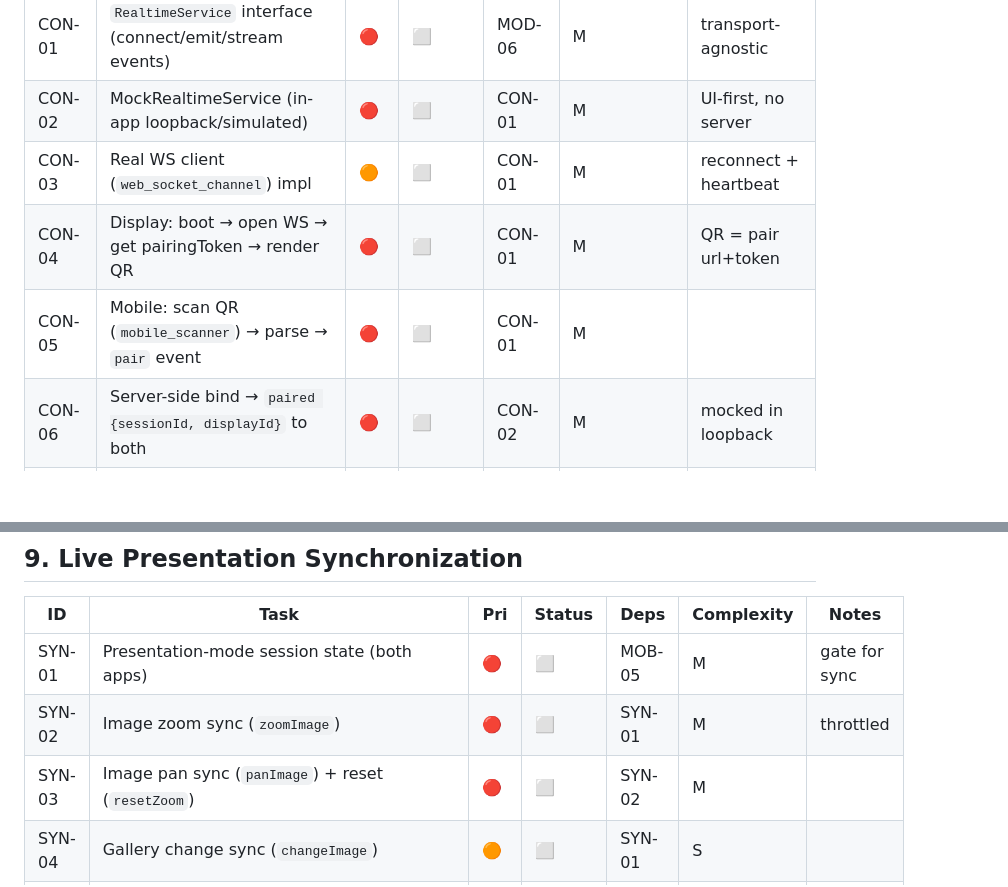
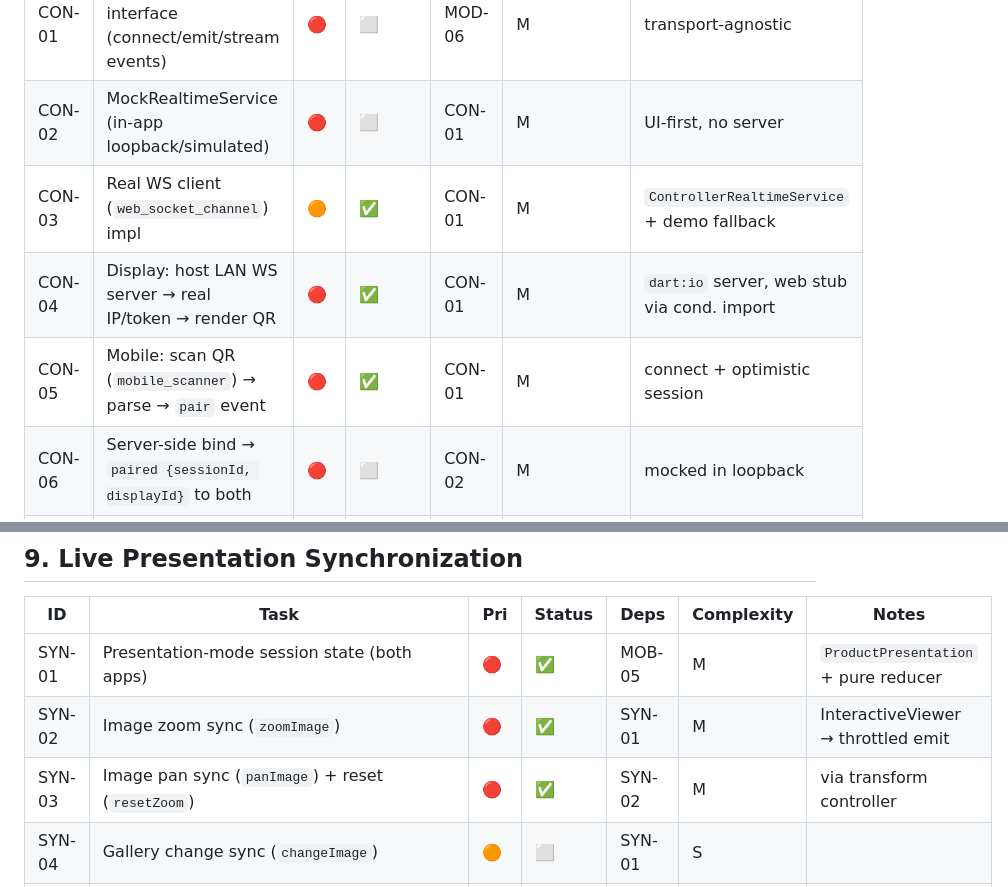
Before and after one commit to RohithEB/Fashion_app, a Markdown page: PROJECT_TODO.md, 2 parts joined by grey strips. Rendered like a GitHub page; blank space fills up the shorter version.

```diff
--- a/PROJECT_TODO.md
+++ b/PROJECT_TODO.md
@@ -68,9 +68,9 @@
 |----|------|-----|--------|------|-----------|-------|
 | CON-01 | `RealtimeService` interface (connect/emit/stream events) | 🔴 | ⬜ | MOD-06 | M | transport-agnostic |
 | CON-02 | MockRealtimeService (in-app loopback/simulated) | 🔴 | ⬜ | CON-01 | M | UI-first, no server |
-| CON-03 | Real WS client (`web_socket_channel`) impl | 🟠 | ⬜ | CON-01 | M | reconnect + heartbeat |
-| CON-04 | Display: boot → open WS → get pairingToken → render QR | 🔴 | ⬜ | CON-01 | M | QR = pair url+token |
-| CON-05 | Mobile: scan QR (`mobile_scanner`) → parse → `pair` event | 🔴 | ⬜ | CON-01 | M | |
+| CON-03 | Real WS client (`web_socket_channel`) impl | 🟠 | ✅ | CON-01 | M | `ControllerRealtimeService` + demo fallback |
+| CON-04 | Display: host LAN WS server → real IP/token → render QR | 🔴 | ✅ | CON-01 | M | `dart:io` server, web stub via cond. import |
+| CON-05 | Mobile: scan QR (`mobile_scanner`) → parse → `pair` event | 🔴 | ✅ | CON-01 | M | connect + optimistic session |
 | CON-06 | Server-side bind → `paired {sessionId, displayId}` to both | 🔴 | ⬜ | CON-02 | M | mocked in loopback |
 | CON-07 | Session lifecycle: connecting → loading → welcome | 🔴 | ⬜ | CON-06 | S | |
 | CON-08 | Idle timeout (10 min) → `session_warning` → `session_end` | 🟠 | ⬜ | CON-07 | M | grace + keep_alive |
@@ -109,9 +109,9 @@
 ## 9. Live Presentation Synchronization
 | ID | Task | Pri | Status | Deps | Complexity | Notes |
 |----|------|-----|--------|------|-----------|-------|
-| SYN-01 | Presentation-mode session state (both apps) | 🔴 | ⬜ | MOB-05 | M | gate for sync |
-| SYN-02 | Image zoom sync (`zoomImage`) | 🔴 | ⬜ | SYN-01 | M | throttled |
-| SYN-03 | Image pan sync (`panImage`) + reset (`resetZoom`) | 🔴 | ⬜ | SYN-02 | M | |
+| SYN-01 | Presentation-mode session state (both apps) | 🔴 | ✅ | MOB-05 | M | `ProductPresentation` + pure reducer |
+| SYN-02 | Image zoom sync (`zoomImage`) | 🔴 | ✅ | SYN-01 | M | InteractiveViewer → throttled emit |
+| SYN-03 | Image pan sync (`panImage`) + reset (`resetZoom`) | 🔴 | ✅ | SYN-02 | M | via transform controller |
 | SYN-04 | Gallery change sync (`changeImage`) | 🟠 | ⬜ | SYN-01 | S | |
 | SYN-05 | Color/size change sync (`changeColor`,`changeSize`) | 🟠 | ⬜ | SYN-01 | M | |
 | SYN-06 | Video sync (`playVideo`,`pauseVideo`,`seekVideo`,`muteVideo`) | 🟠 | ⬜ | DIS-08 | M | |
```
Also changed, not shown: README.md (+21 -4 lines).
